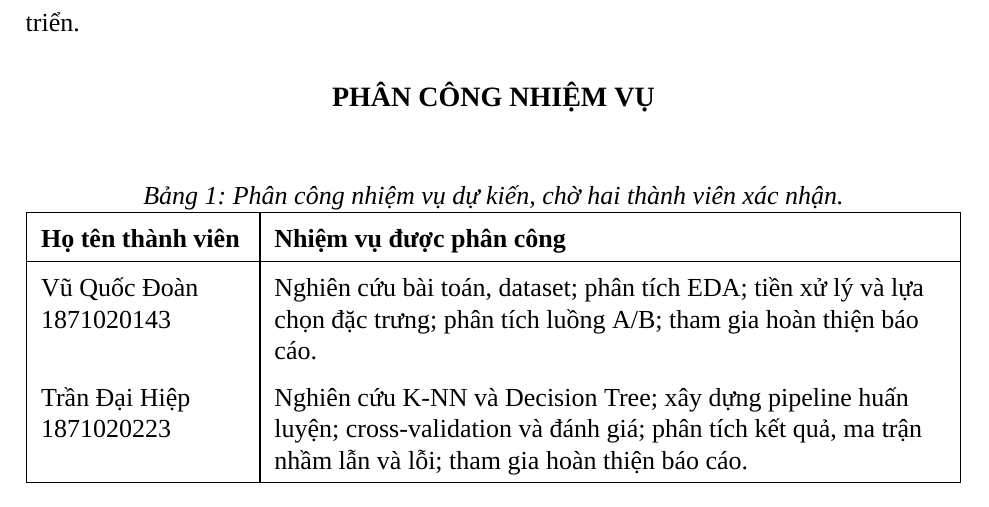
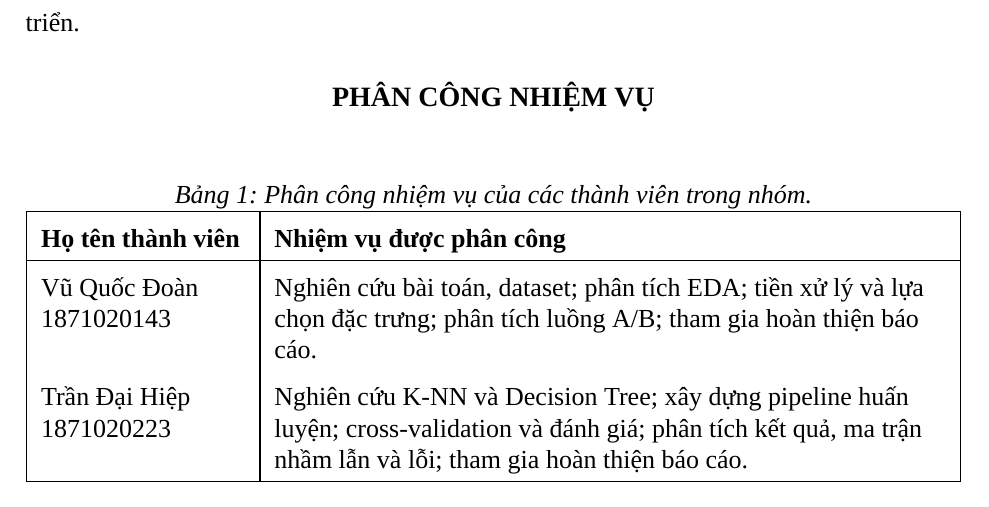
Before and after one commit to doansensei1503-maker/HocMayDT16, a LaTeX document (report/main.tex, which reads report/frontmatter.tex): part of page 3 of 40, cut so that both start at the same text. Compiled offline with XeLaTeX; a missing font is replaced by an installed copy or a similar font.

Commit message:
Update team assignment table caption and rebuild report PDFs

```diff
--- a/report/frontmatter.tex
+++ b/report/frontmatter.tex
@@ -23,7 +23,7 @@ và so sánh; tổng kết và hướng phát triển.
 \section*{PHÂN CÔNG NHIỆM VỤ}
 \addcontentsline{toc}{section}{PHÂN CÔNG NHIỆM VỤ}
 \begin{table}[!htbp]\centering\small
-\caption{Phân công nhiệm vụ dự kiến, chờ hai thành viên xác nhận.}\label{tab:team-assignment}
+\caption{Phân công nhiệm vụ của các thành viên trong nhóm.}\label{tab:team-assignment}
 \begin{tabularx}{\linewidth}{|p{3.6cm}|Y|}\hline
 \theadcell{Họ tên thành viên} & \theadcell{Nhiệm vụ được phân công}\\\hline
 Vũ Quốc Đoàn\newline 1871020143 & Nghiên cứu bài toán, dataset; phân tích EDA; tiền xử lý và lựa chọn đặc trưng; phân tích luồng A/B; tham gia hoàn thiện báo cáo.\\[7pt]
```
Also changed, not shown: NOP_BAI/FIT4013_DeTai16_VuQuocDoan_TranDaiHiep.pdf, report/final_report.pdf.
